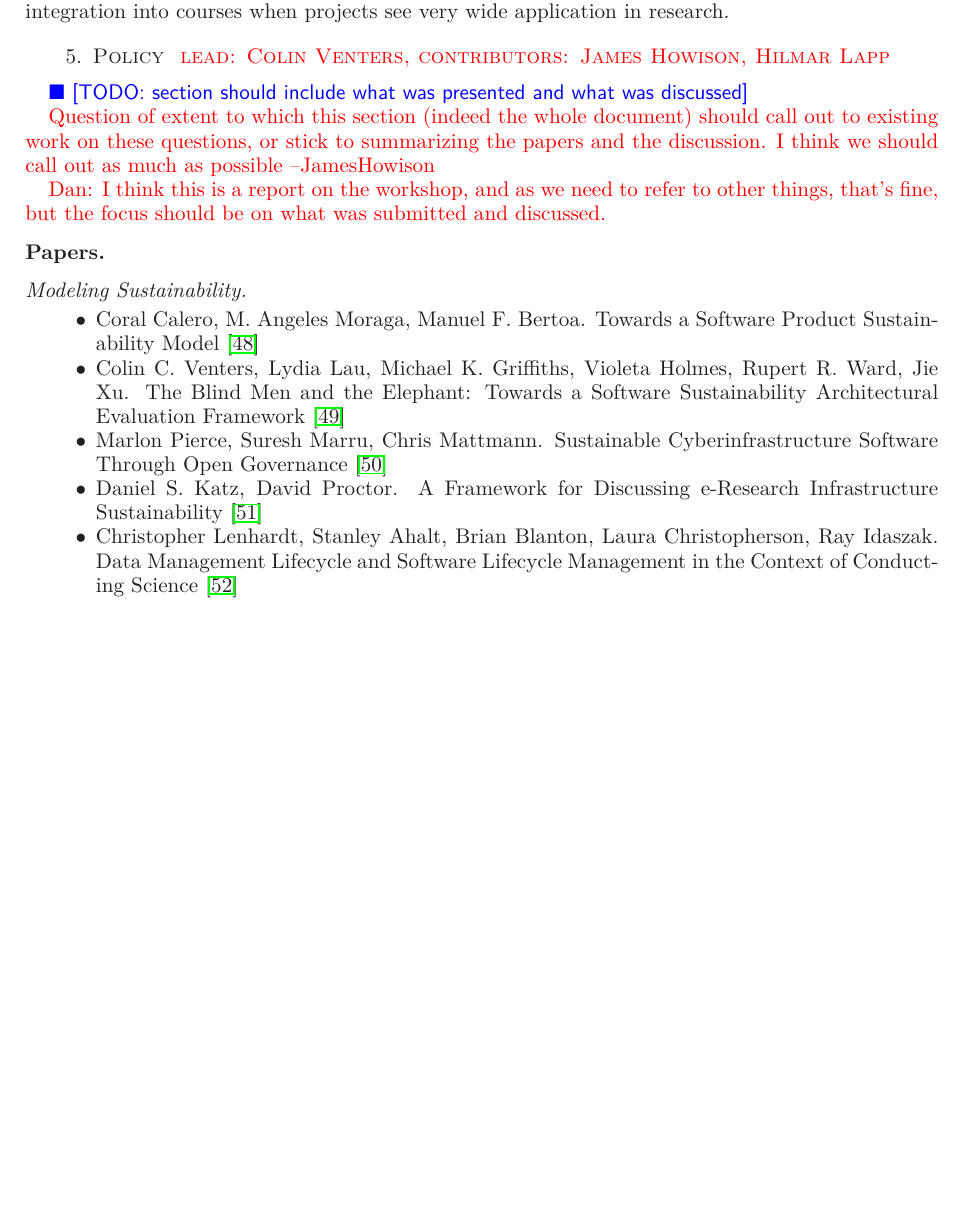
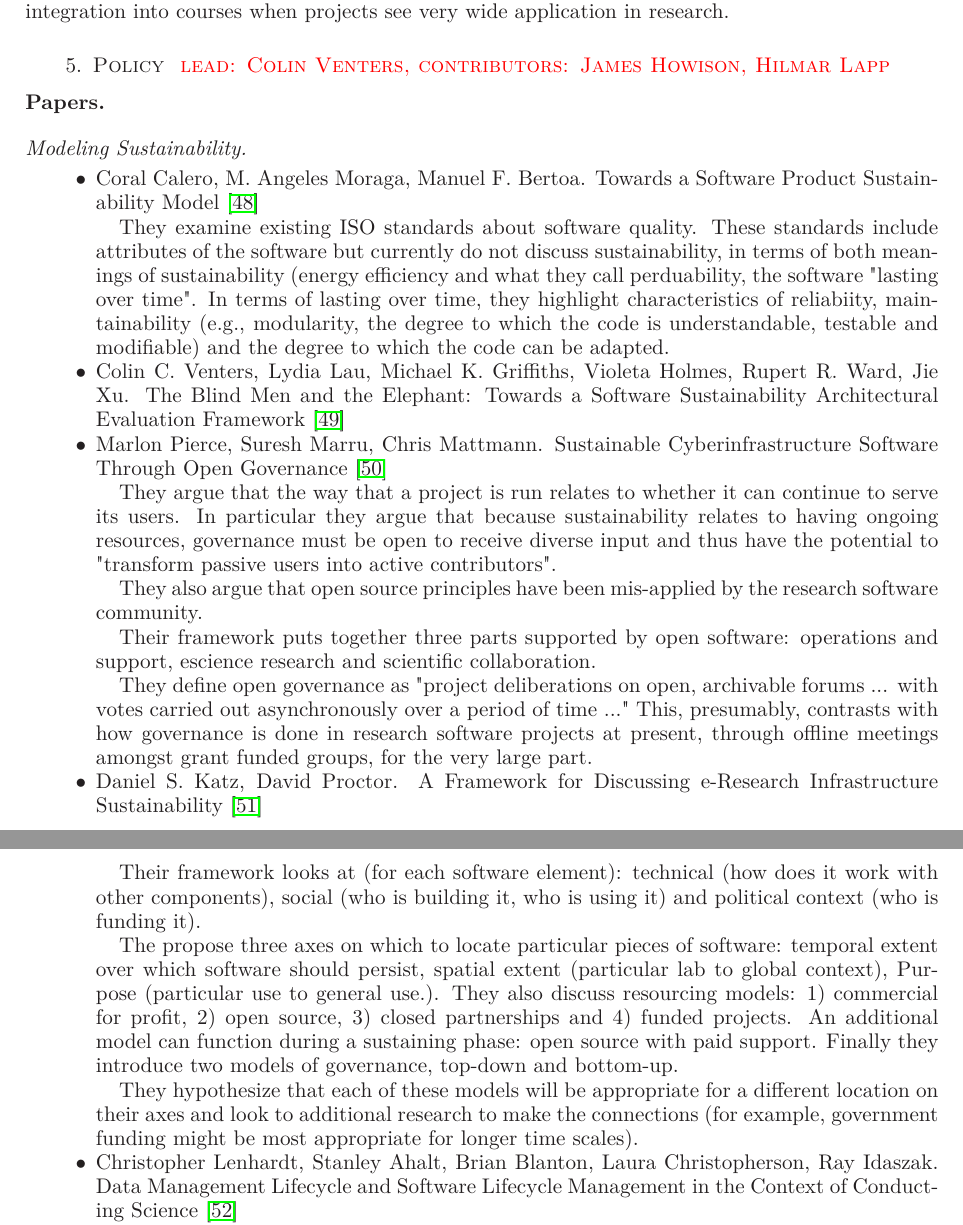
Before and after one commit to WSSSPE/meetings, a LaTeX paper (WSSSPE1_report/WSSSPE1_summary_report.tex): part of page 11 of 27 before the commit and two parts of pages 11 and 12 of 27 after it, the two joined at a grey line, cut so that both start at the same text, the shorter picture padded with empty space. Compiled offline with LaTeX, dvips and Ghostscript.

Commit message:
Just some quick summaries of papers in prep for more systematic summary

```diff
--- a/WSSSPE1_report/WSSSPE1_summary_report.tex
+++ b/WSSSPE1_report/WSSSPE1_summary_report.tex
@@ -771,12 +771,6 @@ into courses when projects see very wide application in research.
 
 \section{Policy \note{lead: Colin Venters, contributors: James Howison, Hilmar Lapp}} \label{sec:policy}
 
-\todo{section should include what was presented and what was discussed}
-
-\note{Question of extent to which this section (indeed the whole document) should call out to existing work on these questions, or stick to summarizing the papers and the discussion. I think we should call out as much as possible --JamesHowison}
-
-\note{Dan: I think this is a report on the workshop, and as we need to refer to other things, that's fine, but the focus should be on what was submitted and discussed.}
-
 \subsection*{Papers}
 
 \subsubsection*{Modeling Sustainability}
@@ -785,6 +779,8 @@ into courses when projects see very wide application in research.
 
 \item Coral Calero, M. Angeles Moraga, Manuel F. Bertoa. Towards a
   Software Product Sustainability Model~\cite{Calero_WSSSPE}
+
+They examine existing ISO standards about software quality.  These standards include attributes of the software but currently do not discuss sustainability, in terms of both meanings of sustainability (energy efficiency and what they call perduability, the software "lasting over time". In terms of lasting over time, they highlight characteristics of reliabiity, maintainability (e.g., modularity, the degree to which the code is understandable, testable and modifiable) and the degree to which the code can be adapted.
 
 \item Colin C. Venters, Lydia Lau, Michael K. Griffiths, Violeta
   Holmes, Rupert R. Ward, Jie Xu. The Blind Men and the Elephant:
@@ -793,8 +789,23 @@ into courses when projects see very wide application in research.
 \item Marlon Pierce, Suresh Marru, Chris Mattmann. Sustainable
   Cyberinfrastructure Software Through Open Governance~\cite{Pierce_WSSSPE}
 
+They argue that the way that a project is run relates to whether it can continue to serve its users. In particular they argue that because sustainability relates to having ongoing resources, governance must be open to receive diverse input and thus have the potential to "transform passive users into active contributors".
+
+They also argue that open source principles have been mis-applied by the research software community.
+
+Their framework puts together three parts supported by open software: operations and support, escience research and scientific collaboration.
+
+They define open governance as "project deliberations on open, archivable forums ... with votes carried out asynchronously over a period of time ..."  This, presumably, contrasts with how governance is done in research software projects at present, through offline meetings amongst grant funded groups, for the very large part.
+
+
 \item Daniel S. Katz, David Proctor. A Framework for Discussing
   e-Research Infrastructure Sustainability~\cite{Katz_WSSSPE}
+
+Their framework looks at (for each software element): technical (how does it work with other components), social (who is building it, who is using it) and political context (who is funding it).
+
+The propose three axes on which to locate particular pieces of software: temporal extent over which software should persist, spatial extent (particular lab to global context), Purpose (particular use to general use.).  They also discuss resourcing models: 1) commercial for profit, 2) open source, 3) closed partnerships and 4) funded projects.  An additional model can function during a sustaining phase: open source with paid support. Finally they introduce two models of governance, top-down and bottom-up.
+
+They hypothesize that each of these models will be appropriate for a different location on their axes and look to additional research to make the connections (for example, government funding might be most appropriate for longer time scales).
 
 \item Christopher Lenhardt, Stanley Ahalt, Brian Blanton, Laura
   Christopherson, Ray Idaszak. Data Management Lifecycle and Software
```
Also changed, not shown: WSSSPE1_report/WSSSPE1_summary_report.pdf (added), 1 other file.
